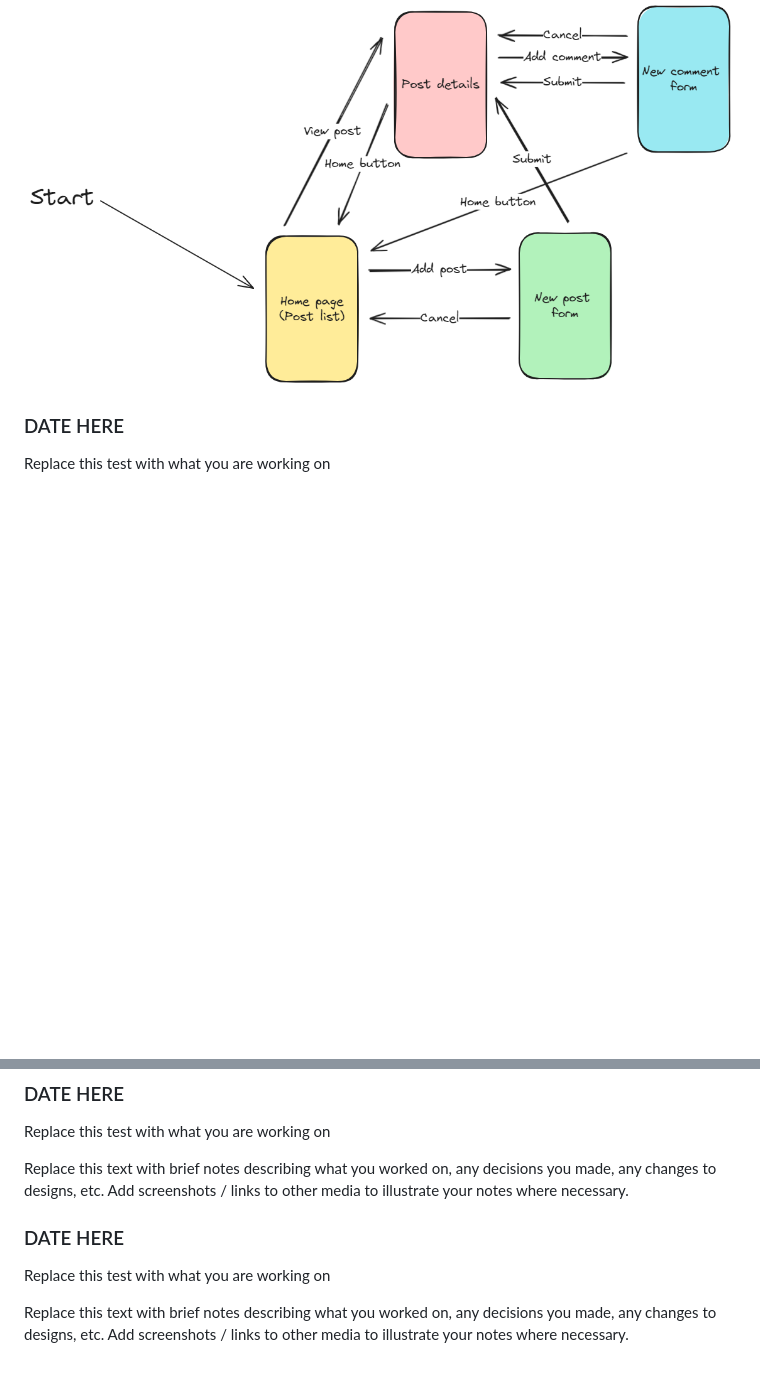
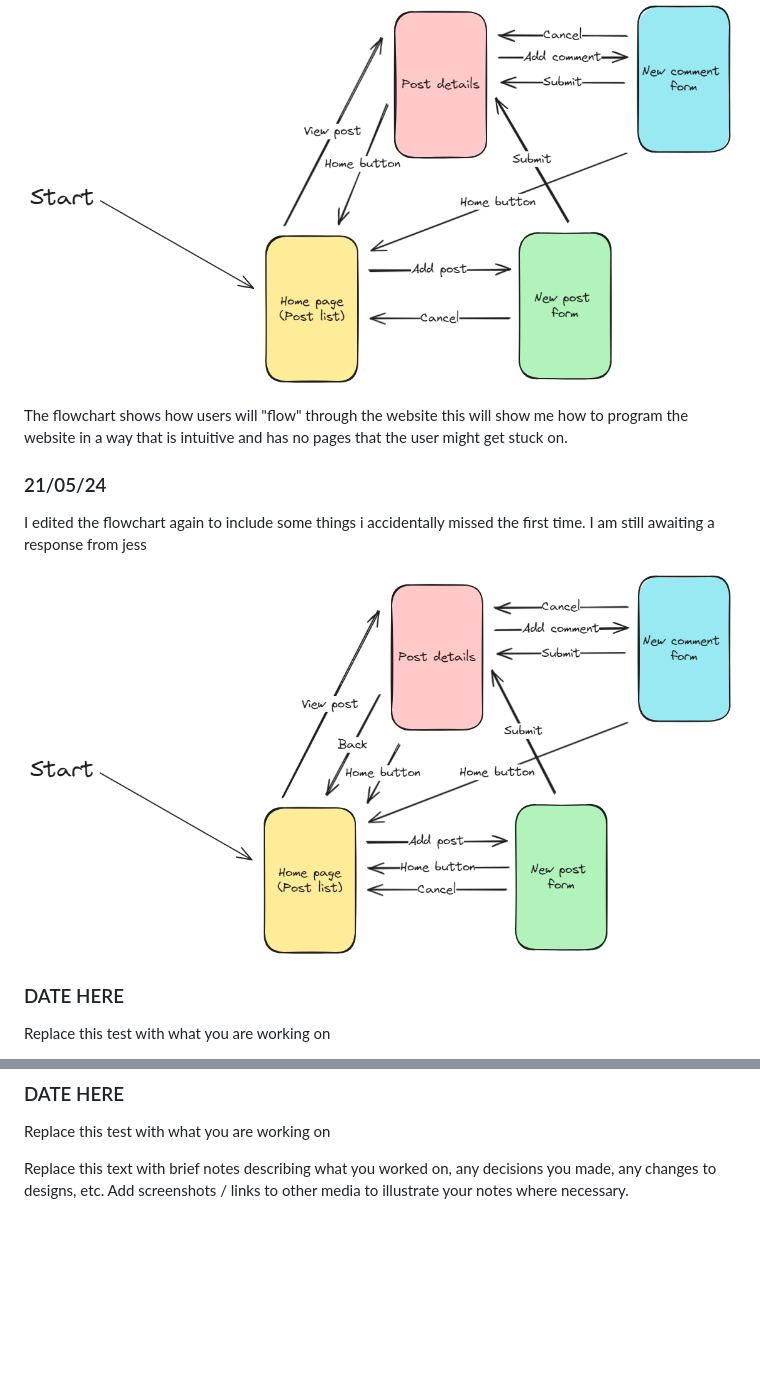
Before and after one commit to waimea-cjmooney/200-DTD-assesment, a Markdown page: Development.md, 2 parts joined by grey strips. Rendered like a GitHub page; pictures changed too: developmentImages/FlowchartV2.png (added); blank space fills up the shorter version.

Commit message:
fixed some stuff and edited dev file

```diff
--- a/Development.md
+++ b/Development.md
@@ -17,7 +17,13 @@ Today I worked on the general flowchart of the website. I sent a screenshot of t
 
 ![Flowchart V1](developmentImages/FlowchartV1.png)
 
+The flowchart shows how users will "flow" through the website this will show me how to program the website in a way that is intuitive and has no pages that the user might get stuck on.
 
+### 21/05/24
+
+I edited the flowchart again to include some things i accidentally missed the first time. I am still awaiting a response from jess
+
+![Flowchart V2](developmentImages/FlowchartV2.png)
 
 ### DATE HERE
 
@@ -42,9 +48,3 @@ Replace this text with brief notes describing what you worked on, any decisions
 Replace this test with what you are working on
 
 Replace this text with brief notes describing what you worked on, any decisions you made, any changes to designs, etc. Add screenshots / links to other media to illustrate your notes where necessary.
-
-### DATE HERE
-
-Replace this test with what you are working on
-
-Replace this text with brief notes describing what you worked on, any decisions you made, any changes to designs, etc. Add screenshots / links to other media to illustrate your notes where necessary.
```
Also changed, not shown: Design.md (+1 -1 lines).
